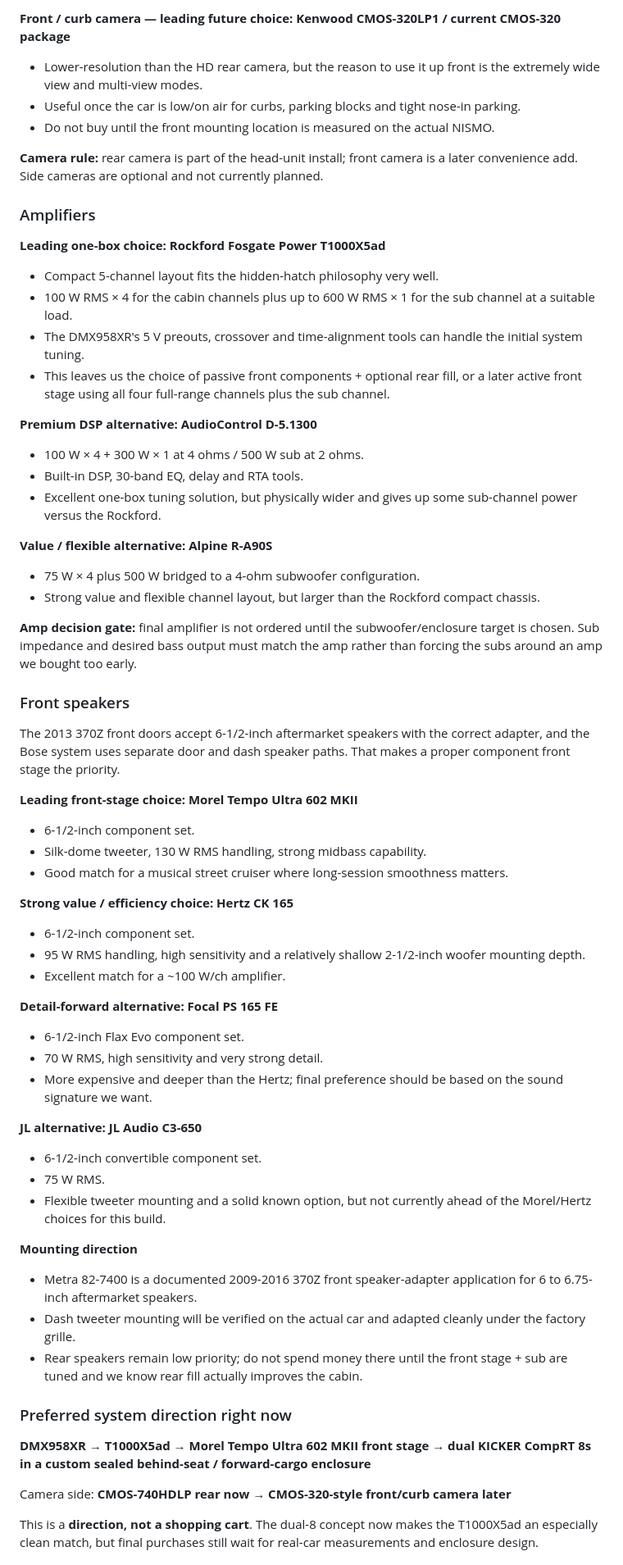
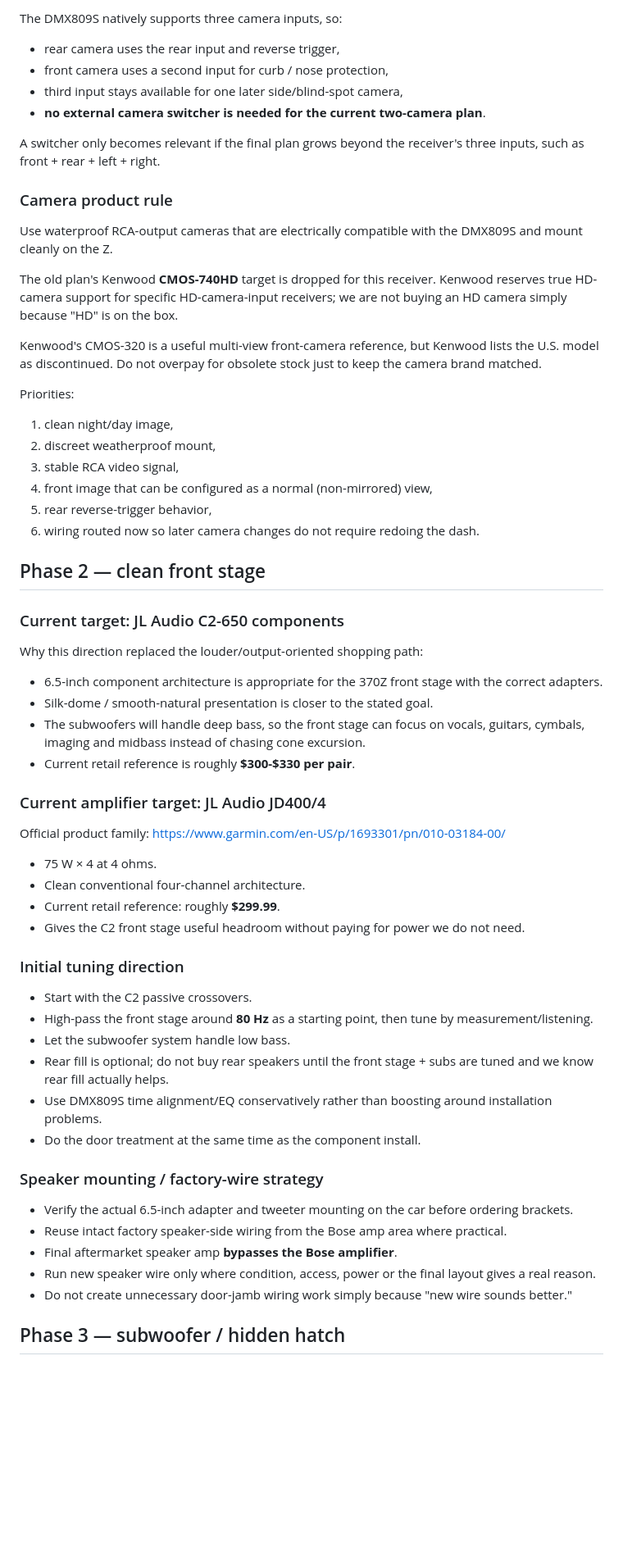
Before and after one commit to a11ast3r-rob/forever-z-build, a Markdown page: AUDIO_PLAN.md, the part around one of its changes. Shown at 82% size. Rendered like a GitHub page; blank space fills up the shorter version.

Commit message:
Update audio plan for DMX809S and clean JL front stage

```diff
--- a/AUDIO_PLAN.md
+++ b/AUDIO_PLAN.md
@@ -66,65 +53,64 @@ Status: **researched shortlist — not purchased, verify current fit/availabilit
 
-**Front / curb camera — leading future choice: Kenwood CMOS-320LP1 / current CMOS-320 package**
-- Lower-resolution than the HD rear camera, but the reason to use it up front is the extremely wide view and multi-view modes.
-- Useful once the car is low/on air for curbs, parking blocks and tight nose-in parking.
-- Do not buy until the front mounting location is measured on the actual NISMO.
+The DMX809S natively supports three camera inputs, so:
+- rear camera uses the rear input and reverse trigger,
+- front camera uses a second input for curb / nose protection,
+- third input stays available for one later side/blind-spot camera,
+- **no external camera switcher is needed for the current two-camera plan**.
 
-**Camera rule:** rear camera is part of the head-unit install; front camera is a later convenience add. Side cameras are optional and not currently planned.
+A switcher only becomes relevant if the final plan grows beyond the receiver's three inputs, such as front + rear + left + right.
 
-### Amplifiers
+### Camera product rule
 
-**Leading one-box choice: Rockford Fosgate Power T1000X5ad**
-- Compact 5-channel layout fits the hidden-hatch philosophy very well.
-- 100 W RMS × 4 for the cabin channels plus up to 600 W RMS × 1 for the sub channel at a suitable load.
-- The DMX958XR's 5 V preouts, crossover and time-alignment tools can handle the initial system tuning.
-- This leaves us the choice of passive front components + optional rear fill, or a later active front stage using all four full-range channels plus the sub channel.
+Use waterproof RCA-output cameras that are electrically compatible with the DMX809S and mount cleanly on the Z.
 
-**Premium DSP alternative: AudioControl D-5.1300**
-- 100 W × 4 + 300 W × 1 at 4 ohms / 500 W sub at 2 ohms.
-- Built-in DSP, 30-band EQ, delay and RTA tools.
-- Excellent one-box tuning solution, but physically wider and gives up some sub-channel power versus the Rockford.
+The old plan's Kenwood **CMOS-740HD** target is dropped for this receiver. Kenwood reserves true HD-camera support for specific HD-camera-input receivers; we are not buying an HD camera simply because "HD" is on the box.
 
-**Value / flexible alternative: Alpine R-A90S**
-- 75 W × 4 plus 500 W bridged to a 4-ohm subwoofer configuration.
-- Strong value and flexible channel layout, but larger than the Rockford compact chassis.
+Kenwood's CMOS-320 is a useful multi-view front-camera reference, but Kenwood lists the U.S. model as discontinued. Do not overpay for obsolete stock just to keep the camera brand matched.
 
-**Amp decision gate:** final amplifier is not ordered until the subwoofer/enclosure target is chosen. Sub impedance and desired bass output must match the amp rather than forcing the subs around an amp we bought too early.
+Priorities:
+1. clean night/day image,
+2. discreet weatherproof mount,
+3. stable RCA video signal,
+4. front image that can be configured as a normal (non-mirrored) view,
+5. rear reverse-trigger behavior,
+6. wiring routed now so later camera changes do not require redoing the dash.
 
-### Front speakers
+## Phase 2 — clean front stage
 
-The 2013 370Z front doors accept 6-1/2-inch aftermarket speakers with the correct adapter, and the Bose system uses separate door and dash speaker paths. That makes a proper component front stage the priority.
+### Current target: JL Audio C2-650 components
 
-**Leading front-stage choice: Morel Tempo Ultra 602 MKII**
-- 6-1/2-inch component set.
-- Silk-dome tweeter, 130 W RMS handling, strong midbass capability.
-- Good match for a musical street cruiser where long-session smoothness matters.
+Why this direction replaced the louder/output-oriented shopping path:
+- 6.5-inch component architecture is appropriate for the 370Z front stage with the correct adapters.
+- Silk-dome / smooth-natural presentation is closer to the stated goal.
+- The subwoofers will handle deep bass, so the front stage can focus on vocals, guitars, cymbals, imaging and midbass instead of chasing cone excursion.
+- Current retail reference is roughly **$300-$330 per pair**.
 
-**Strong value / efficiency choice: Hertz CK 165**
-- 6-1/2-inch component set.
-- 95 W RMS handling, high sensitivity and a relatively shallow 2-1/2-inch woofer mounting depth.
-- Excellent match for a ~100 W/ch amplifier.
+### Current amplifier target: JL Audio JD400/4
 
-**Detail-forward alternative: Focal PS 165 FE**
-- 6-1/2-inch Flax Evo component set.
-- 70 W RMS, high sensitivity and very strong detail.
-- More expensive and deeper than the Hertz; final preference should be based on the sound signature we want.
+Official product family:
+https://www.garmin.com/en-US/p/1693301/pn/010-03184-00/
 
-**JL alternative: JL Audio C3-650**
-- 6-1/2-inch convertible component set.
-- 75 W RMS.
-- Flexible tweeter mounting and a solid known option, but not currently ahead of the Morel/Hertz choices for this build.
+- 75 W × 4 at 4 ohms.
+- Clean conventional four-channel architecture.
+- Current retail reference: roughly **$299.99**.
+- Gives the C2 front stage useful headroom without paying for power we do not need.
 
-**Mounting direction**
-- Metra 82-7400 is a documented 2009-2016 370Z front speaker-adapter application for 6 to 6.75-inch aftermarket speakers.
-- Dash tweeter mounting will be verified on the actual car and adapted cleanly under the factory grille.
-- Rear speakers remain low priority; do not spend money there until the front stage + sub are tuned and we know rear fill actually improves the cabin.
+### Initial tuning direction
 
-### Preferred system direction right now
+- Start with the C2 passive crossovers.
+- High-pass the front stage around **80 Hz** as a starting point, then tune by measurement/listening.
+- Let the subwoofer system handle low bass.
+- Rear fill is optional; do not buy rear speakers until the front stage + subs are tuned and we know rear fill actually helps.
+- Use DMX809S time alignment/EQ conservatively rather than boosting around installation problems.
+- Do the door treatment at the same time as the component install.
 
-**DMX958XR → T1000X5ad → Morel Tempo Ultra 602 MKII front stage → dual KICKER CompRT 8s in a custom sealed behind-seat / forward-cargo enclosure**
+### Speaker mounting / factory-wire strategy
 
-Camera side:
-**CMOS-740HDLP rear now → CMOS-320-style front/curb camera later**
+- Verify the actual 6.5-inch adapter and tweeter mounting on the car before ordering brackets.
+- Reuse intact factory speaker-side wiring from the Bose amp area where practical.
+- Final aftermarket speaker amp **bypasses the Bose amplifier**.
+- Run new speaker wire only where condition, access, power or the final layout gives a real reason.
+- Do not create unnecessary door-jamb wiring work simply because "new wire sounds better."
 
-This is a **direction, not a shopping cart**. The dual-8 concept now makes the T1000X5ad an especially clean match, but final purchases still wait for real-car measurements and enclosure design.
+## Phase 3 — subwoofer / hidden hatch
 
```
Also changed, not shown: other parts of AUDIO_PLAN.md (+87 -159 lines).
